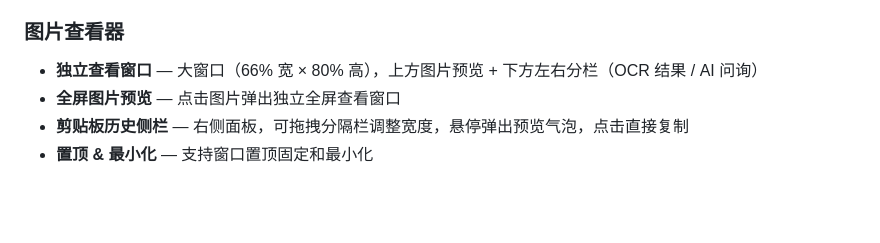
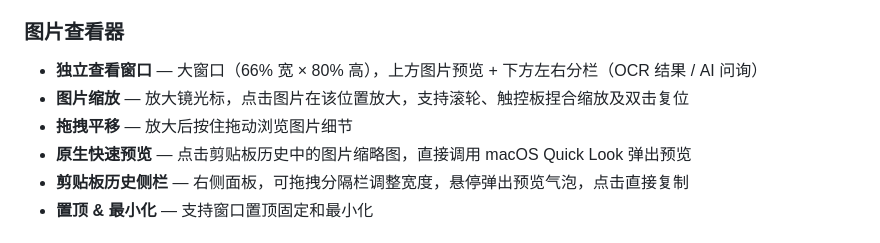
Before and after one commit to cimeguy/ClipFlow, a Markdown page: README.md, the part around the change. Drawn GitHub-style; blank space fills up the shorter version.

Commit message:
Document image zoom and native Quick Look in README
Co-Authored-By: Claude Opus 4 <noreply@anthropic.com>

```diff
--- a/README.md
+++ b/README.md
@@ -32,7 +32,9 @@ macOS 剪贴板历史管理工具，常驻菜单栏。自动记录每一次复
 
 ### 图片查看器
 - **独立查看窗口** — 大窗口（66% 宽 × 80% 高），上方图片预览 + 下方左右分栏（OCR 结果 / AI 问询）
-- **全屏图片预览** — 点击图片弹出独立全屏查看窗口
+- **图片缩放** — 放大镜光标，点击图片在该位置放大，支持滚轮、触控板捏合缩放及双击复位
+- **拖拽平移** — 放大后按住拖动浏览图片细节
+- **原生快速预览** — 点击剪贴板历史中的图片缩略图，直接调用 macOS Quick Look 弹出预览
 - **剪贴板历史侧栏** — 右侧面板，可拖拽分隔栏调整宽度，悬停弹出预览气泡，点击直接复制
 - **置顶 & 最小化** — 支持窗口置顶固定和最小化
 
```
Also changed, not shown: README_en.md (+3 -1 lines).
